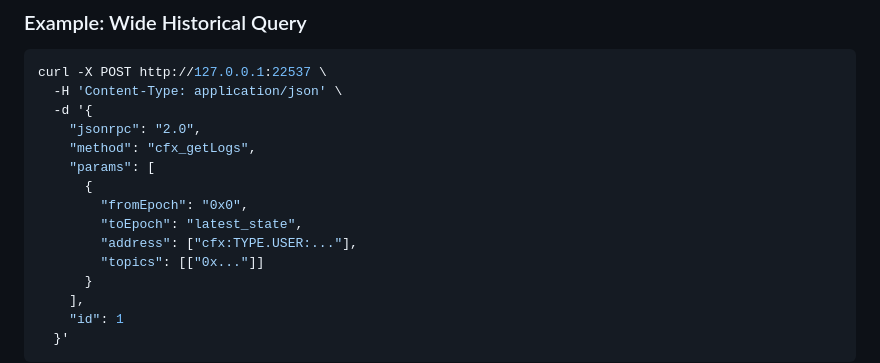
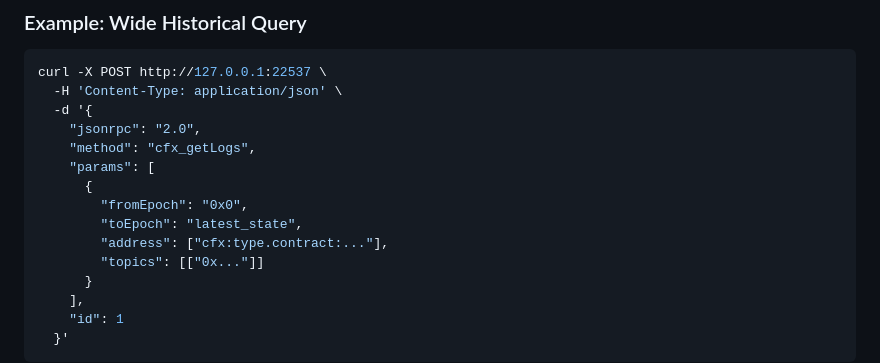
Before and after one commit to Conflux-Chain/confura, a Markdown page: doc/RPC_FEATURES.md, the part around the change. GitHub-like rendering.

```diff
--- a/doc/RPC_FEATURES.md
+++ b/doc/RPC_FEATURES.md
@@ -41,7 +41,7 @@ curl -X POST http://127.0.0.1:22537 \
       {
         "fromEpoch": "0x0",
         "toEpoch": "latest_state",
-        "address": ["cfx:TYPE.USER:..."],
+        "address": ["cfx:type.contract:..."],
         "topics": [["0x..."]]
       }
     ],
```
